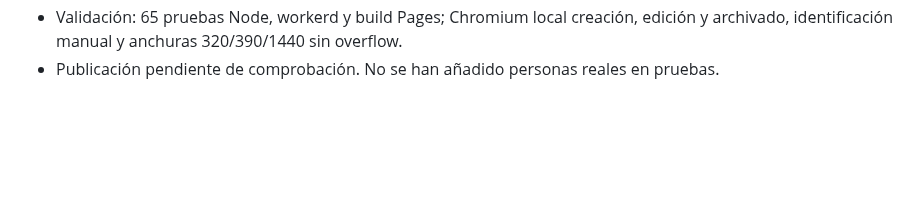
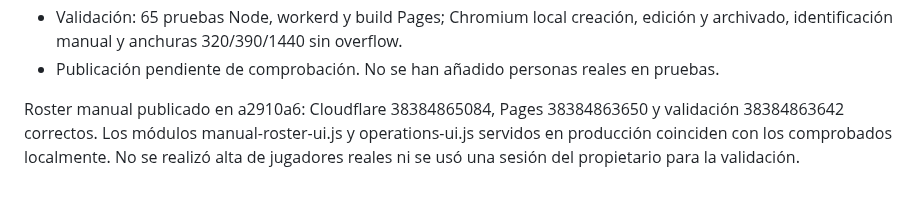
Before and after one commit to eltryt/darknessofthefallen, a Markdown page: PROJECT_STATUS.md, the part around the change. GitHub-like rendering; blank space fills up the shorter version.

Commit message:
Record verified manual roster deployment [skip ci]

```diff
--- a/PROJECT_STATUS.md
+++ b/PROJECT_STATUS.md
@@ -478,3 +478,8 @@ observar la nueva versión y repetir su prueba en tiempo real.
 - Validación: 65 pruebas Node, workerd y build Pages; Chromium local creación,
   edición y archivado, identificación manual y anchuras 320/390/1440 sin overflow.
 - Publicación pendiente de comprobación. No se han añadido personas reales en pruebas.
+
+Roster manual publicado en a2910a6: Cloudflare 38384865084, Pages 38384863650 y
+validación 38384863642 correctos. Los módulos manual-roster-ui.js y operations-ui.js
+servidos en producción coinciden con los comprobados localmente. No se realizó
+alta de jugadores reales ni se usó una sesión del propietario para la validación.
```
